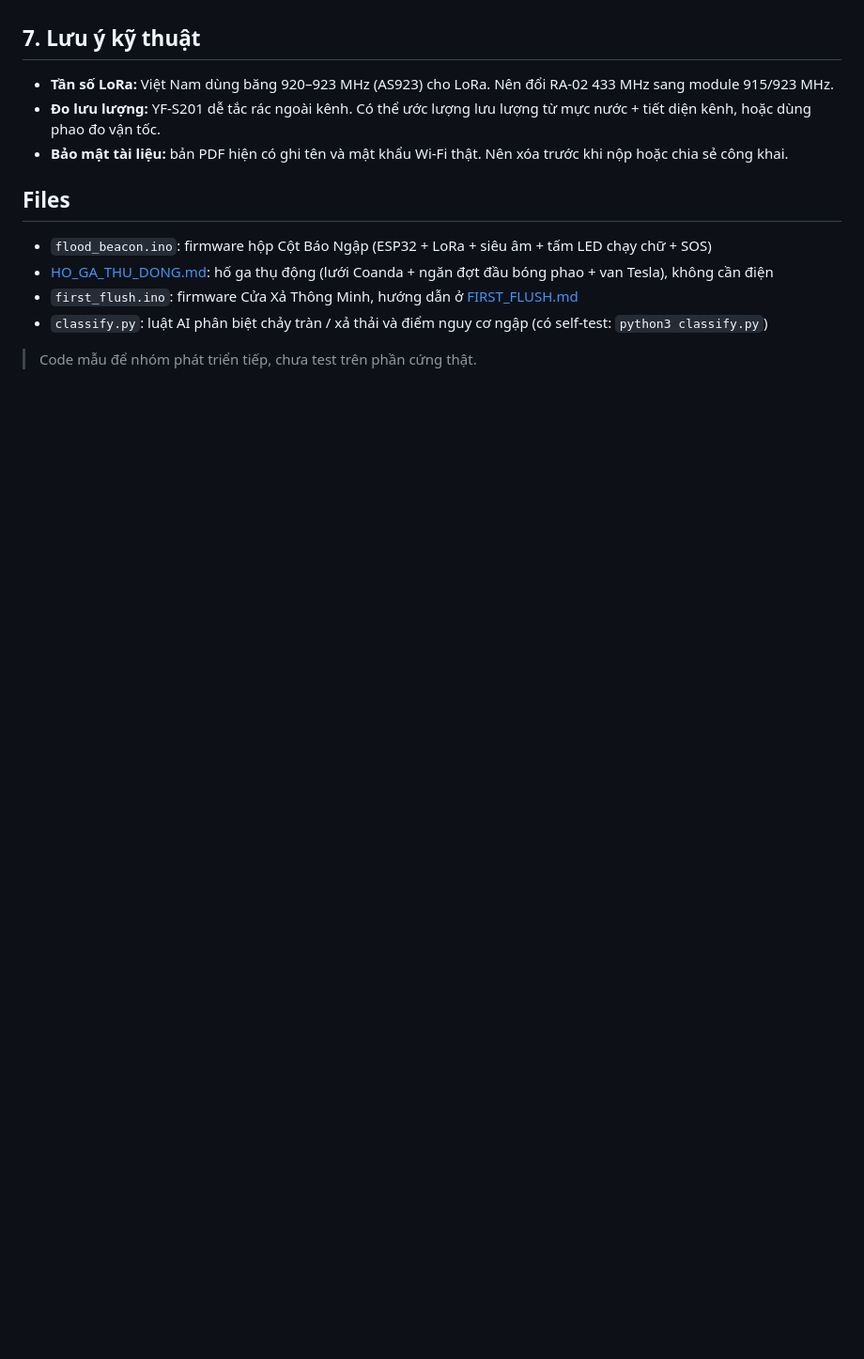
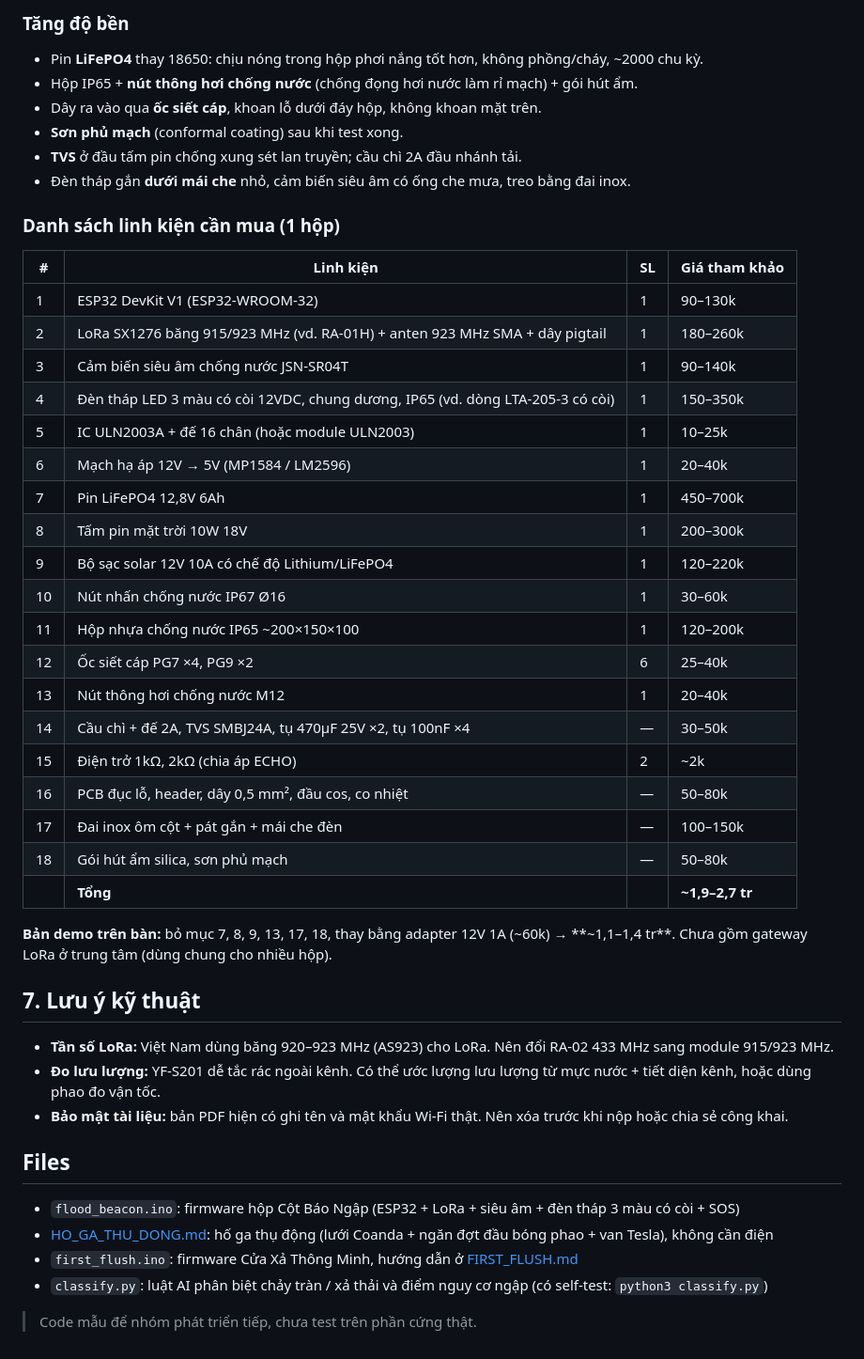
Before and after one commit to CaoLP/Sample-Projects, a Markdown page: aquasentinel-2/README.md, the part around one of its changes. Shown at 94% size. GitHub-like rendering; blank space fills up the shorter version.

```diff
--- a/aquasentinel-2/README.md
+++ b/aquasentinel-2/README.md
@@ -69,3 +95,36 @@ Bỏ DFPlayer + loa + dải 12 LED. Tấm LED chỉ cần 3 dây:
+### Tăng độ bền
+- Pin **LiFePO4** thay 18650: chịu nóng trong hộp phơi nắng tốt hơn, không phồng/cháy, ~2000 chu kỳ.
+- Hộp IP65 + **nút thông hơi chống nước** (chống đọng hơi nước làm rỉ mạch) + gói hút ẩm.
+- Dây ra vào qua **ốc siết cáp**, khoan lỗ dưới đáy hộp, không khoan mặt trên.
+- **Sơn phủ mạch** (conformal coating) sau khi test xong.
+- **TVS** ở đầu tấm pin chống xung sét lan truyền; cầu chì 2A đầu nhánh tải.
+- Đèn tháp gắn **dưới mái che** nhỏ, cảm biến siêu âm có ống che mưa, treo bằng đai inox.
+
+### Danh sách linh kiện cần mua (1 hộp)
+| # | Linh kiện | SL | Giá tham khảo |
+|---|---|---|---|
+| 1 | ESP32 DevKit V1 (ESP32-WROOM-32) | 1 | 90–130k |
+| 2 | LoRa SX1276 băng 915/923 MHz (vd. RA-01H) + anten 923 MHz SMA + dây pigtail | 1 | 180–260k |
+| 3 | Cảm biến siêu âm chống nước JSN-SR04T | 1 | 90–140k |
+| 4 | Đèn tháp LED 3 màu có còi 12VDC, chung dương, IP65 (vd. dòng LTA-205-3 có còi) | 1 | 150–350k |
+| 5 | IC ULN2003A + đế 16 chân (hoặc module ULN2003) | 1 | 10–25k |
+| 6 | Mạch hạ áp 12V → 5V (MP1584 / LM2596) | 1 | 20–40k |
+| 7 | Pin LiFePO4 12,8V 6Ah | 1 | 450–700k |
+| 8 | Tấm pin mặt trời 10W 18V | 1 | 200–300k |
+| 9 | Bộ sạc solar 12V 10A có chế độ Lithium/LiFePO4 | 1 | 120–220k |
+| 10 | Nút nhấn chống nước IP67 Ø16 | 1 | 30–60k |
+| 11 | Hộp nhựa chống nước IP65 ~200×150×100 | 1 | 120–200k |
+| 12 | Ốc siết cáp PG7 ×4, PG9 ×2 | 6 | 25–40k |
+| 13 | Nút thông hơi chống nước M12 | 1 | 20–40k |
+| 14 | Cầu chì + đế 2A, TVS SMBJ24A, tụ 470µF 25V ×2, tụ 100nF ×4 | — | 30–50k |
+| 15 | Điện trở 1kΩ, 2kΩ (chia áp ECHO) | 2 | ~2k |
+| 16 | PCB đục lỗ, header, dây 0,5 mm², đầu cos, co nhiệt | — | 50–80k |
+| 17 | Đai inox ôm cột + pát gắn + mái che đèn | — | 100–150k |
+| 18 | Gói hút ẩm silica, sơn phủ mạch | — | 50–80k |
+| | **Tổng** | | **~1,9–2,7 tr** |
+
+**Bản demo trên bàn:** bỏ mục 7, 8, 9, 13, 17, 18, thay bằng adapter 12V 1A (~60k) → **~1,1–1,4 tr**.
+Chưa gồm gateway LoRa ở trung tâm (dùng chung cho nhiều hộp).
 
 ## 7. Lưu ý kỹ thuật
 - **Tần số LoRa:** Việt Nam dùng băng 920–923 MHz (AS923) cho LoRa. Nên đổi RA-02 433 MHz sang module 915/923 MHz.
@@ -73,7 +132,7 @@ Bỏ DFPlayer + loa + dải 12 LED. Tấm LED chỉ cần 3 dây:
 - **Bảo mật tài liệu:** bản PDF hiện có ghi tên và mật khẩu Wi-Fi thật. Nên xóa trước khi nộp hoặc chia sẻ công khai.
 
 ## Files
-- `flood_beacon.ino`: firmware hộp Cột Báo Ngập (ESP32 + LoRa + siêu âm + tấm LED chạy chữ + SOS)
+- `flood_beacon.ino`: firmware hộp Cột Báo Ngập (ESP32 + LoRa + siêu âm + đèn tháp 3 màu có còi + SOS)
 - [HO_GA_THU_DONG.md](HO_GA_THU_DONG.md): hố ga thụ động (lưới Coanda + ngăn đợt đầu bóng phao + van Tesla), không cần điện
 - `first_flush.ino`: firmware Cửa Xả Thông Minh, hướng dẫn ở [FIRST_FLUSH.md](FIRST_FLUSH.md)
 - `classify.py`: luật AI phân biệt chảy tràn / xả thải và điểm nguy cơ ngập (có self-test: `python3 classify.py`)
```
Also changed, not shown: other parts of aquasentinel-2/README.md (+42 -16 lines), aquasentinel-2/diagram.png, 2 other files.
